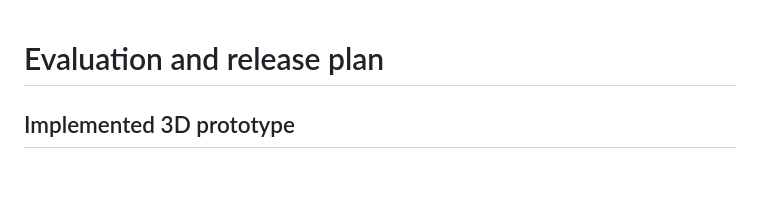
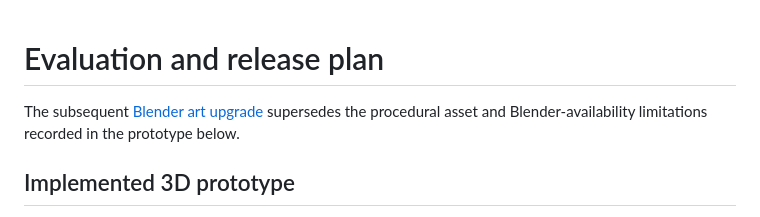
Before and after one commit to buicongnguyen/Games, a Markdown page: sidewalk-iced-tea/docs/improvement-plan.md, the part around the change. Drawn GitHub-style; blank space fills up the shorter version.

Commit message:
Document Blender asset pipeline and graphics release

```diff
--- a/sidewalk-iced-tea/docs/improvement-plan.md
+++ b/sidewalk-iced-tea/docs/improvement-plan.md
@@ -1,4 +1,7 @@
 # Evaluation and release plan
+
+The subsequent [Blender art upgrade](blender-art.md) supersedes the procedural
+asset and Blender-availability limitations recorded in the prototype below.
 
 ## Implemented 3D prototype
 
```
Also changed, not shown: sidewalk-iced-tea/docs/blender-art.md (added, +56 -0 lines).
